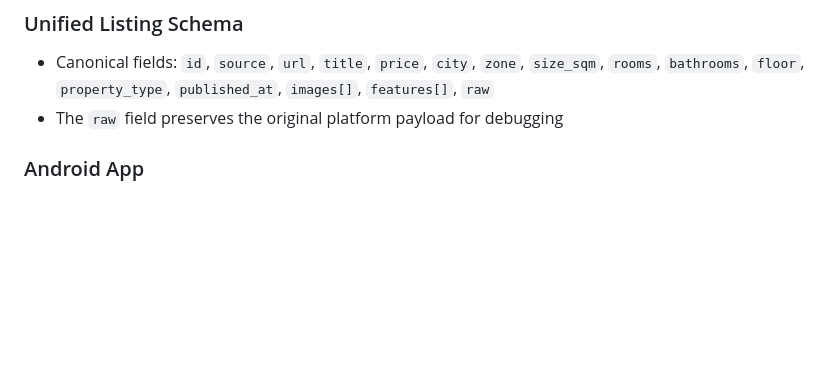
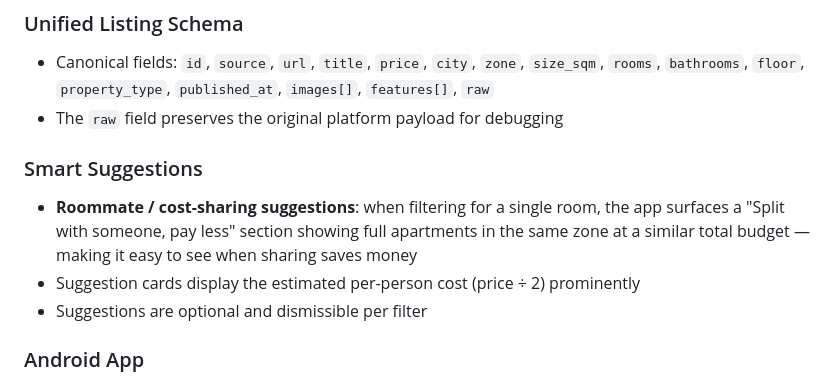
Before and after one commit to dianila68/idealista-scraper, a Markdown page: README.md, the part around the change. Rendered like a GitHub page; blank space fills up the shorter version.

Commit message:
Add roommate suggestion feature to README
Documents the smart cross-listing suggestion: when filtering for a
single room the app also surfaces shareable apartments at a similar
total budget, showing the estimated per-person cost.

```diff
--- a/README.md
+++ b/README.md
@@ -119,6 +119,11 @@ push payload sent through Google's servers.
   `size_sqm`, `rooms`, `bathrooms`, `floor`, `property_type`, `published_at`,
   `images[]`, `features[]`, `raw`
 - The `raw` field preserves the original platform payload for debugging
+
+### Smart Suggestions
+- **Roommate / cost-sharing suggestions**: when filtering for a single room, the app surfaces a "Split with someone, pay less" section showing full apartments in the same zone at a similar total budget — making it easy to see when sharing saves money
+- Suggestion cards display the estimated per-person cost (price ÷ 2) prominently
+- Suggestions are optional and dismissible per filter
 
 ### Android App
 - Configure and manage filter profiles
```
